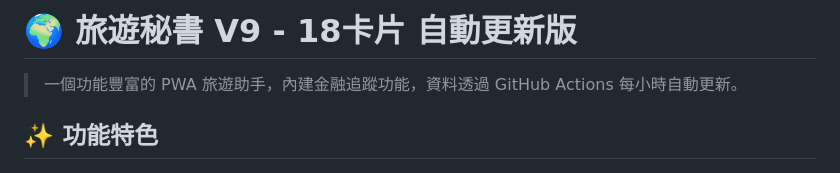
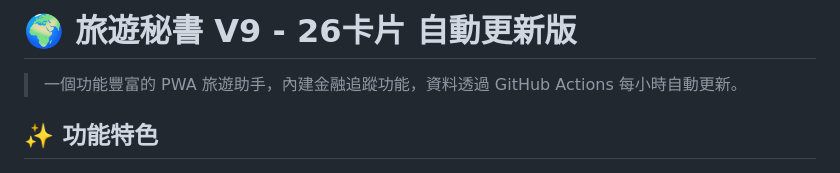
Before and after one commit to sonewang168/travel-secretary, a Markdown page: README.md, the part around the change. GitHub-like rendering.

Commit message:
Update version number in README.md
Updated version number from 18 to 26 cards in README.

```diff
--- a/README.md
+++ b/README.md
@@ -1,4 +1,4 @@
-# 🌍 旅遊秘書 V9 - 18卡片 自動更新版
+# 🌍 旅遊秘書 V9 - 26卡片 自動更新版
 
 > 一個功能豐富的 PWA 旅遊助手，內建金融追蹤功能，資料透過 GitHub Actions 每小時自動更新。
 
```
